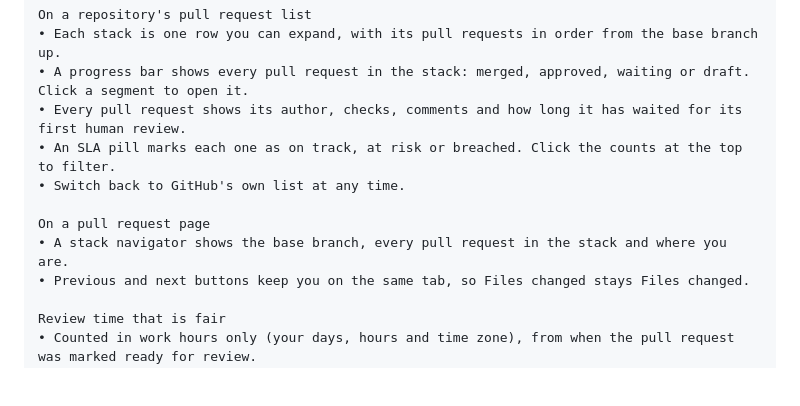
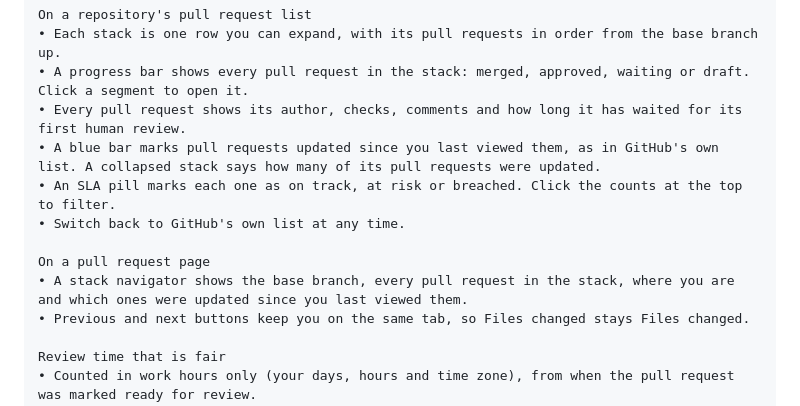
Before and after one commit to thatprakhar/stacked-prs-for-github, a Markdown page: store/listing.md, the part around the change. Rendered like a GitHub page; blank space fills up the shorter version.

```diff
--- a/store/listing.md
+++ b/store/listing.md
@@ -21,11 +21,12 @@ On a repository's pull request list
 • Each stack is one row you can expand, with its pull requests in order from the base branch up.
 • A progress bar shows every pull request in the stack: merged, approved, waiting or draft. Click a segment to open it.
 • Every pull request shows its author, checks, comments and how long it has waited for its first human review.
+• A blue bar marks pull requests updated since you last viewed them, as in GitHub's own list. A collapsed stack says how many of its pull requests were updated.
 • An SLA pill marks each one as on track, at risk or breached. Click the counts at the top to filter.
 • Switch back to GitHub's own list at any time.
 
 On a pull request page
-• A stack navigator shows the base branch, every pull request in the stack and where you are.
+• A stack navigator shows the base branch, every pull request in the stack, where you are and which ones were updated since you last viewed them.
 • Previous and next buttons keep you on the same tab, so Files changed stays Files changed.
 
 Review time that is fair
```
Also changed, not shown: README.md (+6 -3 lines), store/screenshots/1-stacked-list.png, store/screenshots/2-dark-overview.png, store/screenshots/3-stack-navigator.png, 7 other files.
